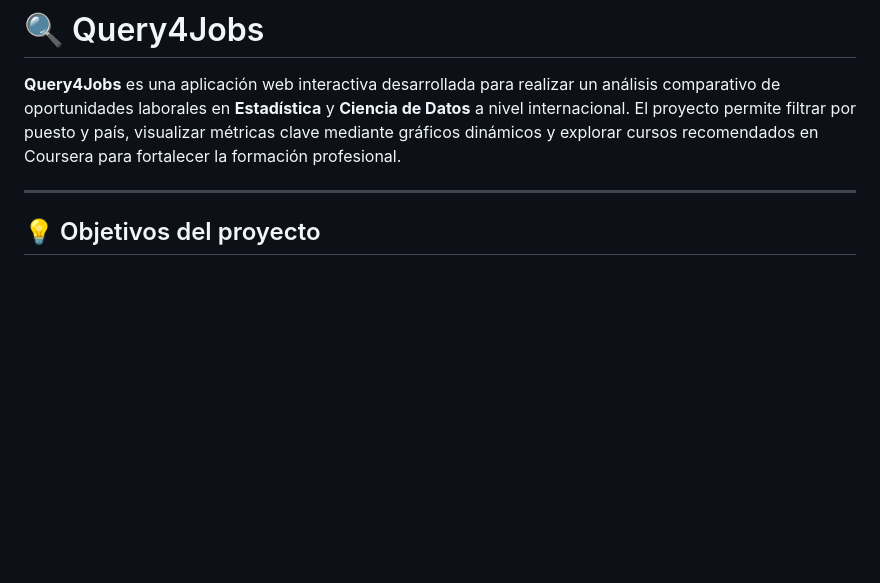
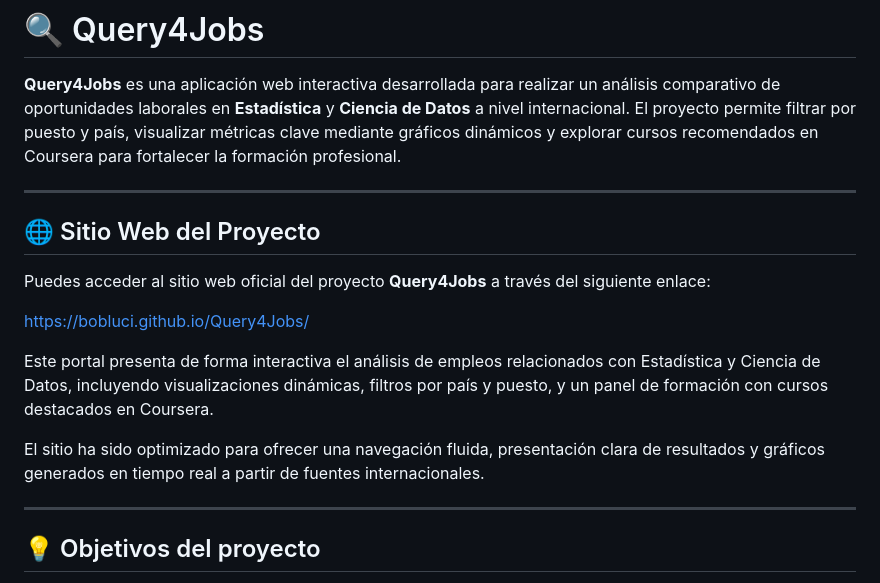
Before and after one commit to bobluci/Query4Jobs, a Markdown page: README.md, the part around the change. GitHub-like rendering; blank space fills up the shorter version.

Commit message:
FIN DE README.md
Se adicionó la página web del proyecto Query4Jobs

```diff
--- a/README.md
+++ b/README.md
@@ -1,6 +1,18 @@
 # 🔍 Query4Jobs
 
 **Query4Jobs** es una aplicación web interactiva desarrollada para realizar un análisis comparativo de oportunidades laborales en **Estadística** y **Ciencia de Datos** a nivel internacional. El proyecto permite filtrar por puesto y país, visualizar métricas clave mediante gráficos dinámicos y explorar cursos recomendados en Coursera para fortalecer la formación profesional.
+
+---
+
+## 🌐 Sitio Web del Proyecto
+
+Puedes acceder al sitio web oficial del proyecto **Query4Jobs** a través del siguiente enlace:
+
+[https://bobluci.github.io/Query4Jobs/](https://bobluci.github.io/Query4Jobs/)
+
+Este portal presenta de forma interactiva el análisis de empleos relacionados con Estadística y Ciencia de Datos, incluyendo visualizaciones dinámicas, filtros por país y puesto, y un panel de formación con cursos destacados en Coursera.
+
+El sitio ha sido optimizado para ofrecer una navegación fluida, presentación clara de resultados y gráficos generados en tiempo real a partir de fuentes internacionales.
 
 ---
 
```
